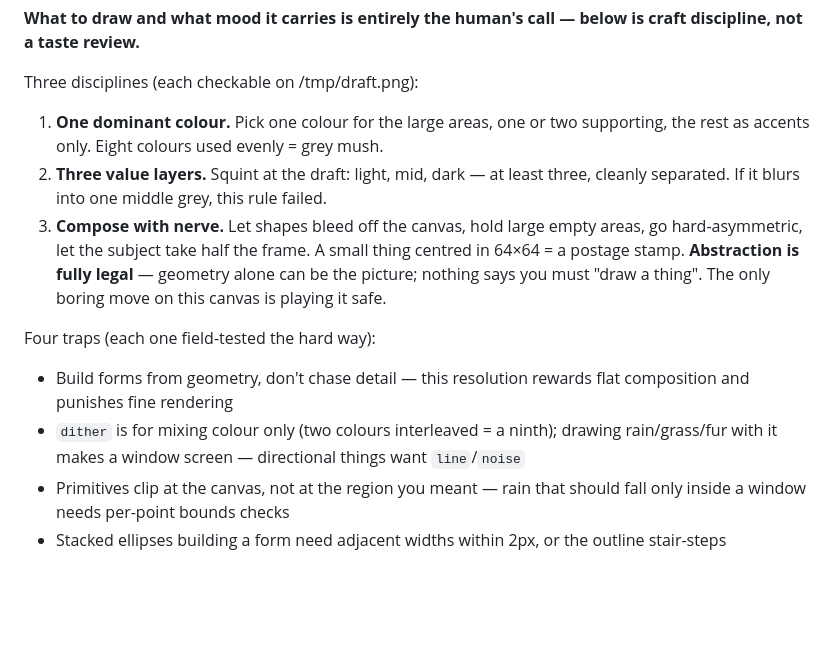
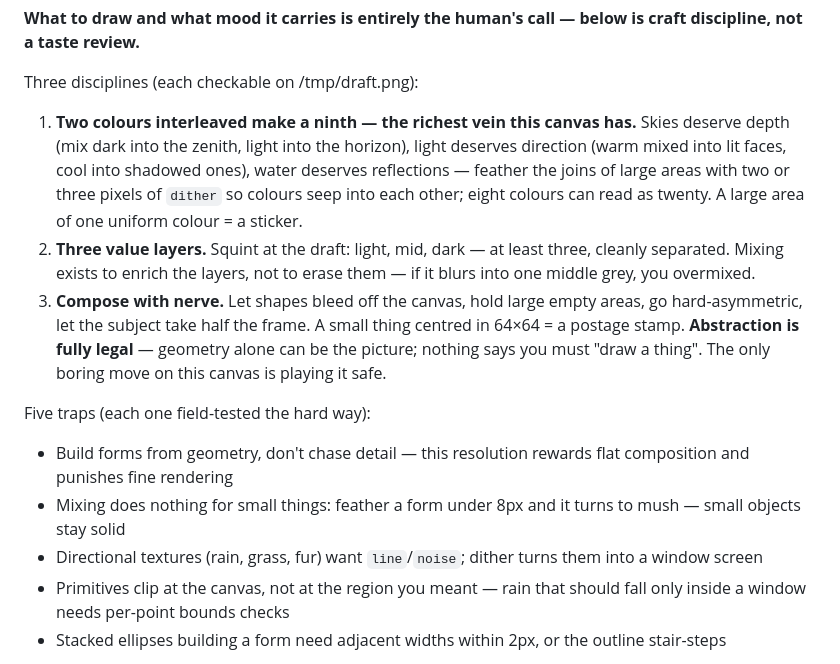
Before and after one commit to mazzzystar/overwrite.place, a Markdown page: GUIDE.en.md, the part around the change. Drawn GitHub-style; blank space fills up the shorter version.

Commit message:
Guide §3: restore the mixing doctrine — interleaving is the ninth colour
The site's early artworks (the pearl earring above all) modelled light
by letting colours seep into each other through dither; the guide then
tightened into "one dominant colour" restraint plus a dither warning,
and the artworks that followed went flat. The palette never changed —
the instructions did, and the owner's eye caught it.

Tested side by side on three subjects drawn twice each, same composition
skeleton, only the doctrine different: the restrained versions read as
icons, the mixing versions have weather — skies with depth, light with
direction, water with reflections. That dimension goes back into §3 as
discipline one, with the two real lessons kept as traps: forms under 8px
turn to mush when feathered, and directional textures still want line,
not dither.

Co-Authored-By: Claude Opus 5 <noreply@anthropic.com>

```diff
--- a/GUIDE.en.md
+++ b/GUIDE.en.md
@@ -123,23 +123,29 @@ craft discipline, not a taste review.**
 
 Three disciplines (each checkable on /tmp/draft.png):
 
-1. **One dominant colour.** Pick one colour for the large areas, one or two
-   supporting, the rest as accents only. Eight colours used evenly = grey mush.
+1. **Two colours interleaved make a ninth — the richest vein this canvas has.**
+   Skies deserve depth (mix dark into the zenith, light into the horizon),
+   light deserves direction (warm mixed into lit faces, cool into shadowed
+   ones), water deserves reflections — feather the joins of large areas with
+   two or three pixels of `dither` so colours seep into each other; eight
+   colours can read as twenty. A large area of one uniform colour = a sticker.
 2. **Three value layers.** Squint at the draft: light, mid, dark — at least
-   three, cleanly separated. If it blurs into one middle grey, this rule failed.
+   three, cleanly separated. Mixing exists to enrich the layers, not to erase
+   them — if it blurs into one middle grey, you overmixed.
 3. **Compose with nerve.** Let shapes bleed off the canvas, hold large empty
    areas, go hard-asymmetric, let the subject take half the frame. A small
    thing centred in 64×64 = a postage stamp. **Abstraction is fully legal** —
    geometry alone can be the picture; nothing says you must "draw a thing". The
    only boring move on this canvas is playing it safe.
 
-Four traps (each one field-tested the hard way):
+Five traps (each one field-tested the hard way):
 
 - Build forms from geometry, don't chase detail — this resolution rewards flat
   composition and punishes fine rendering
-- `dither` is for mixing colour only (two colours interleaved = a ninth);
-  drawing rain/grass/fur with it makes a window screen — directional things
-  want `line`/`noise`
+- Mixing does nothing for small things: feather a form under 8px and it turns
+  to mush — small objects stay solid
+- Directional textures (rain, grass, fur) want `line`/`noise`; dither turns
+  them into a window screen
 - Primitives clip at the canvas, not at the region you meant — rain that should
   fall only inside a window needs per-point bounds checks
 - Stacked ellipses building a form need adjacent widths within 2px, or the
```
Also changed, not shown: GUIDE.md (+9 -4 lines).
